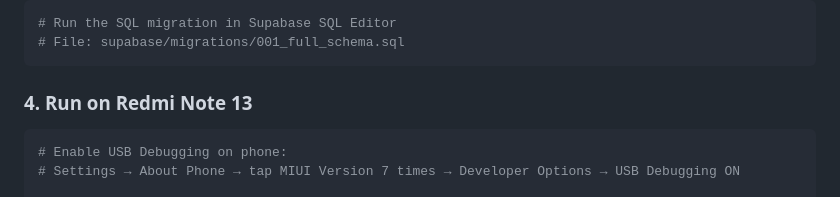
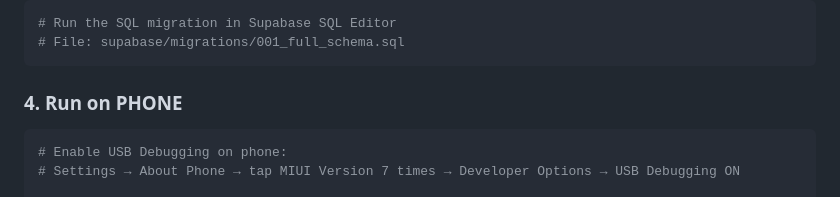
Before and after one commit to M-Tulaib-Kh/AI_StudyTool_Face_detection, a Markdown page: README.md, the part around the change. GitHub-like rendering.

Commit message:
Update device name from Redmi Note 13 to PHONE

````diff
--- a/README.md
+++ b/README.md
@@ -29,7 +29,7 @@ cp .env.example .env
 # File: supabase/migrations/001_full_schema.sql
 ```
 
-### 4. Run on Redmi Note 13
+### 4. Run on PHONE
 ```bash
 # Enable USB Debugging on phone:
 # Settings → About Phone → tap MIUI Version 7 times → Developer Options → USB Debugging ON
````
